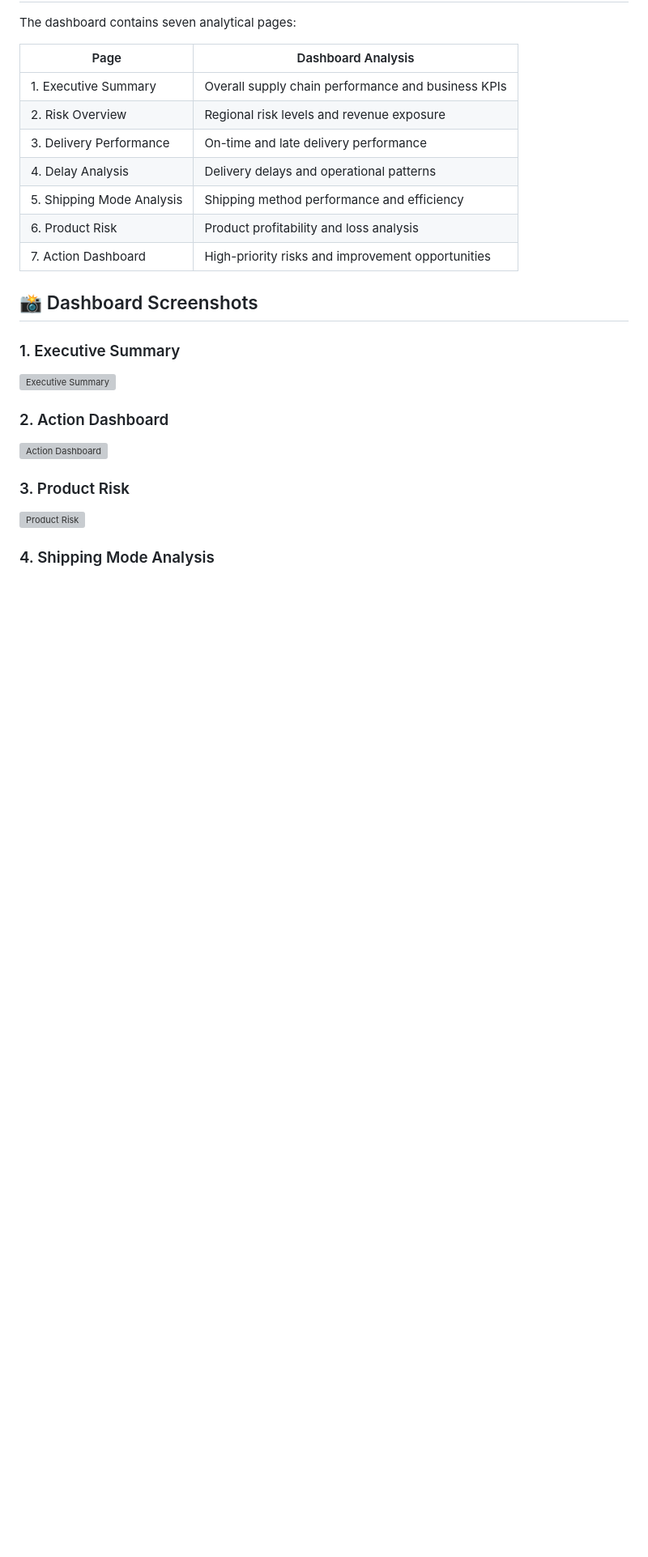
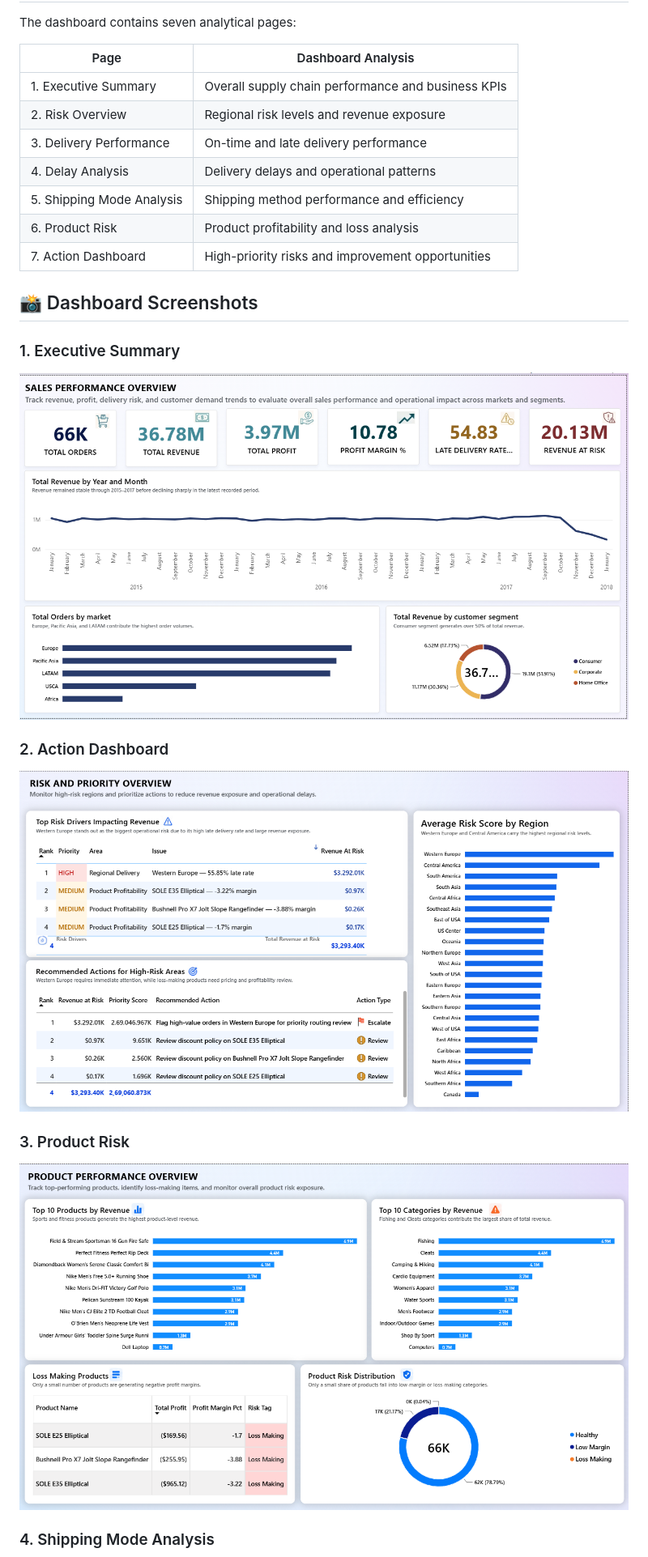
Before and after one commit to Bhagyashreekatale1/Data-Analyst, a Markdown page: Supply Chain Risk & Operational Analytics/README.md, the part around one of its changes. Shown at 81% size. Rendered like a GitHub page; blank space fills up the shorter version; grey boxes are pictures that could not be loaded.

Commit message:
Fix image links in README for dashboard screenshots
Updated image paths in the README to use new format.

```diff
--- a/Supply Chain Risk & Operational Analytics/README.md
+++ b/Supply Chain Risk & Operational Analytics/README.md
@@ -89,15 +89,12 @@ The dashboard contains seven analytical pages:
 ## 📸 Dashboard Screenshots
 
 ### 1. Executive Summary
-
-![Executive Summary](Screenshot/01_Executive_Summary.png)
+![Executive Summary](./Screenshot/Executive%20Summary.png)
 
 ### 2. Action Dashboard
-
-![Action Dashboard](Screenshot/07_Action_Dashboard.png)
+![Action Dashboard](./Screenshot/Action%20Dashboard%20.png)
 
 ### 3. Product Risk
-
-![Product Risk](Screenshot/06_Product_Risk.png)
+![Product Risk](./Screenshot/Product%20Risk.png)
 
 ### 4. Shipping Mode Analysis
```
Also changed, not shown: other parts of Supply Chain Risk & Operational Analytics/README.md (+2 -4 lines).
